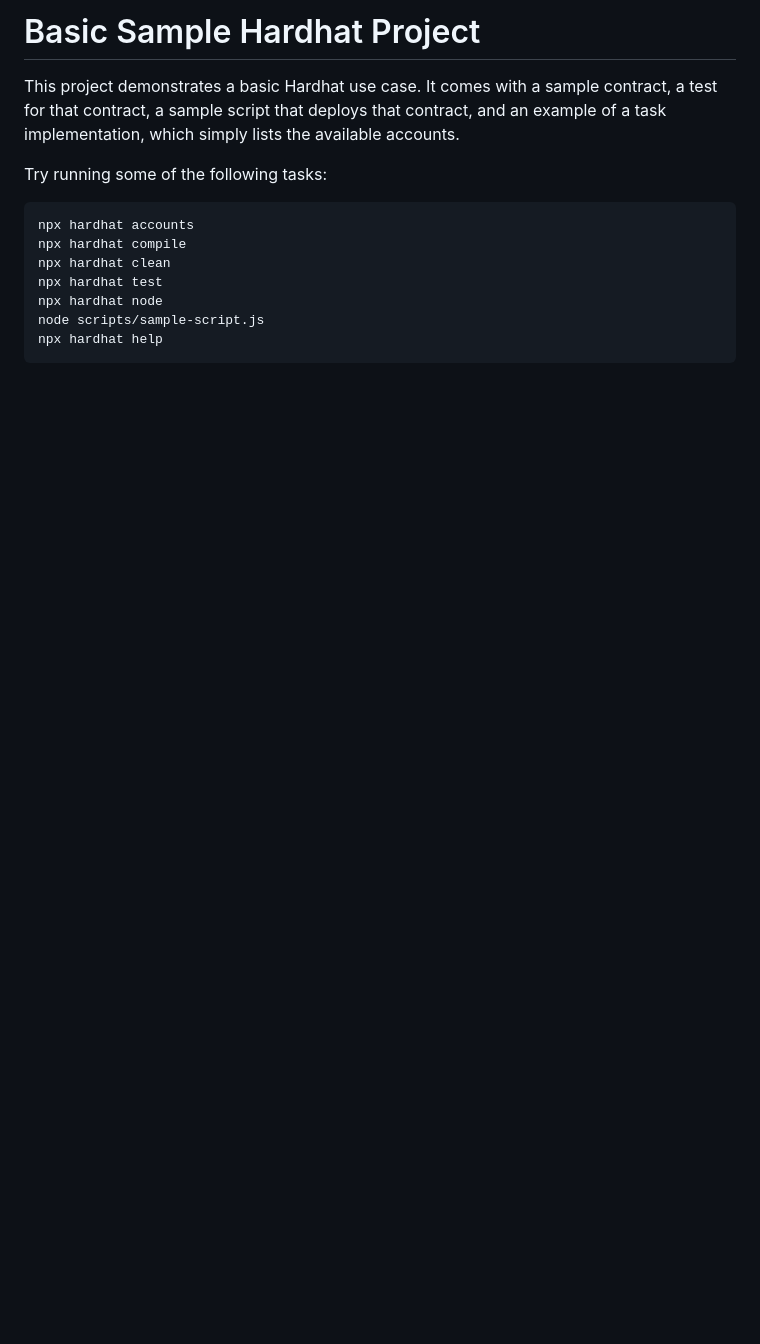
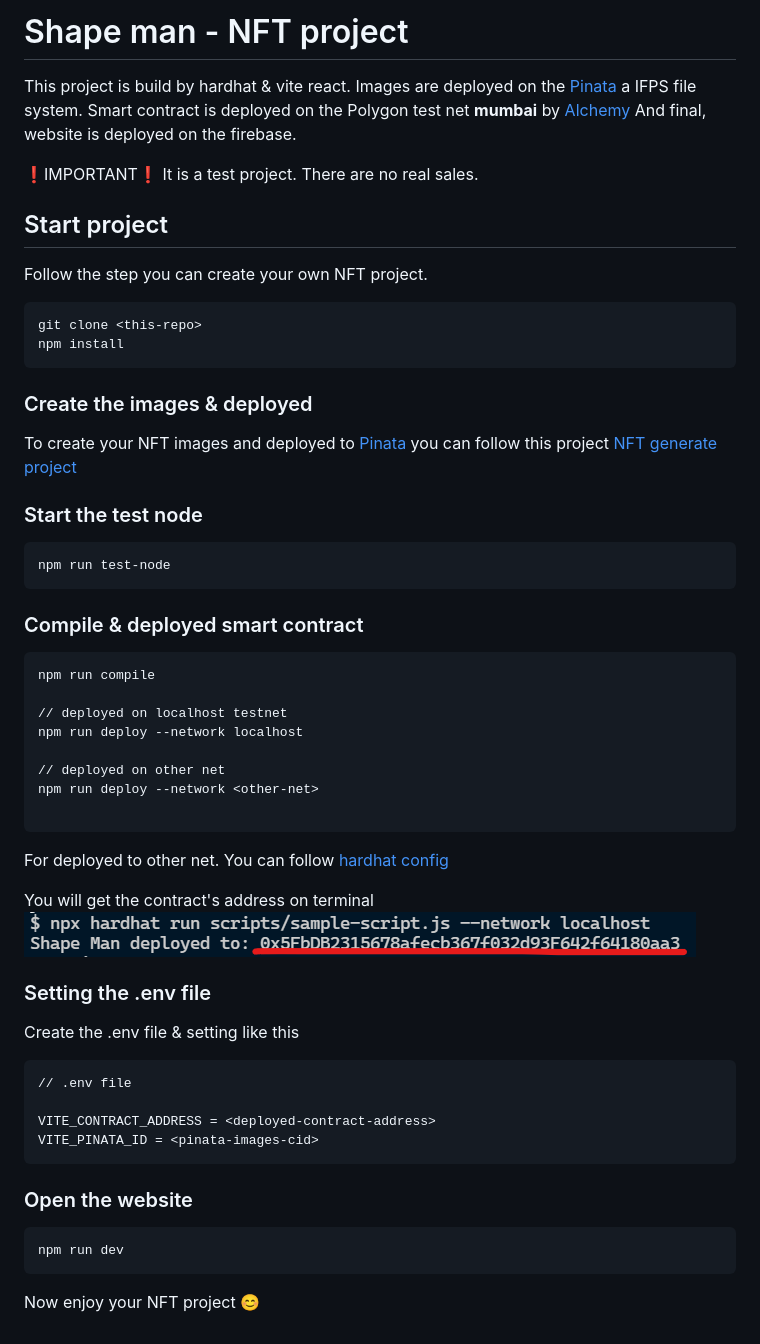
Before and after one commit to okesseko/shape-man, a Markdown page: README.md, the part around the change. Rendered like a GitHub page; pictures changed too: doc/contract-deploy.png (added); blank space fills up the shorter version.

Commit message:
[docs]: update Readme

````diff
--- a/README.md
+++ b/README.md
@@ -1,15 +1,61 @@
-# Basic Sample Hardhat Project
+# Shape man - NFT project
 
-This project demonstrates a basic Hardhat use case. It comes with a sample contract, a test for that contract, a sample script that deploys that contract, and an example of a task implementation, which simply lists the available accounts.
+This project is build by hardhat & vite react.
+Images are deployed on the [Pinata](https://www.pinata.cloud/) a IFPS file system.
+Smart contract is deployed on the Polygon test net **mumbai** by [Alchemy](https://www.alchemy.com/)
+And final, website is deployed on the firebase.
 
-Try running some of the following tasks:
 
-```shell
-npx hardhat accounts
-npx hardhat compile
-npx hardhat clean
-npx hardhat test
-npx hardhat node
-node scripts/sample-script.js
-npx hardhat help
+<span style="color:red">❗IMPORTANT❗ It is a test project. There are no real sales. </span>
+
+
+## Start project
+Follow the step you can create your own NFT project.
+
 ```
+git clone <this-repo>
+npm install
+```
+
+### Create the images & deployed
+To create your NFT images and deployed to [Pinata](https://www.pinata.cloud/) you can follow this project  [NFT generate project](https://github.com/okesseko/nft-art-generator)
+
+### Start the test node
+```
+npm run test-node
+```
+
+### Compile & deployed smart contract
+
+```
+npm run compile
+
+// deployed on localhost testnet
+npm run deploy --network localhost
+
+// deployed on other net
+npm run deploy --network <other-net>
+
+```
+For deployed to other net. You can follow [hardhat config](https://hardhat.org/config/)
+
+You will get the contract's address on terminal
+![deployed contract](./doc/contract-deploy.png)
+
+
+### Setting the .env file
+Create the .env file & setting like this
+```
+// .env file
+
+VITE_CONTRACT_ADDRESS = <deployed-contract-address>
+VITE_PINATA_ID = <pinata-images-cid>
+```
+
+
+### Open the website
+```
+npm run dev
+```
+
+Now enjoy your NFT project 😊
````
